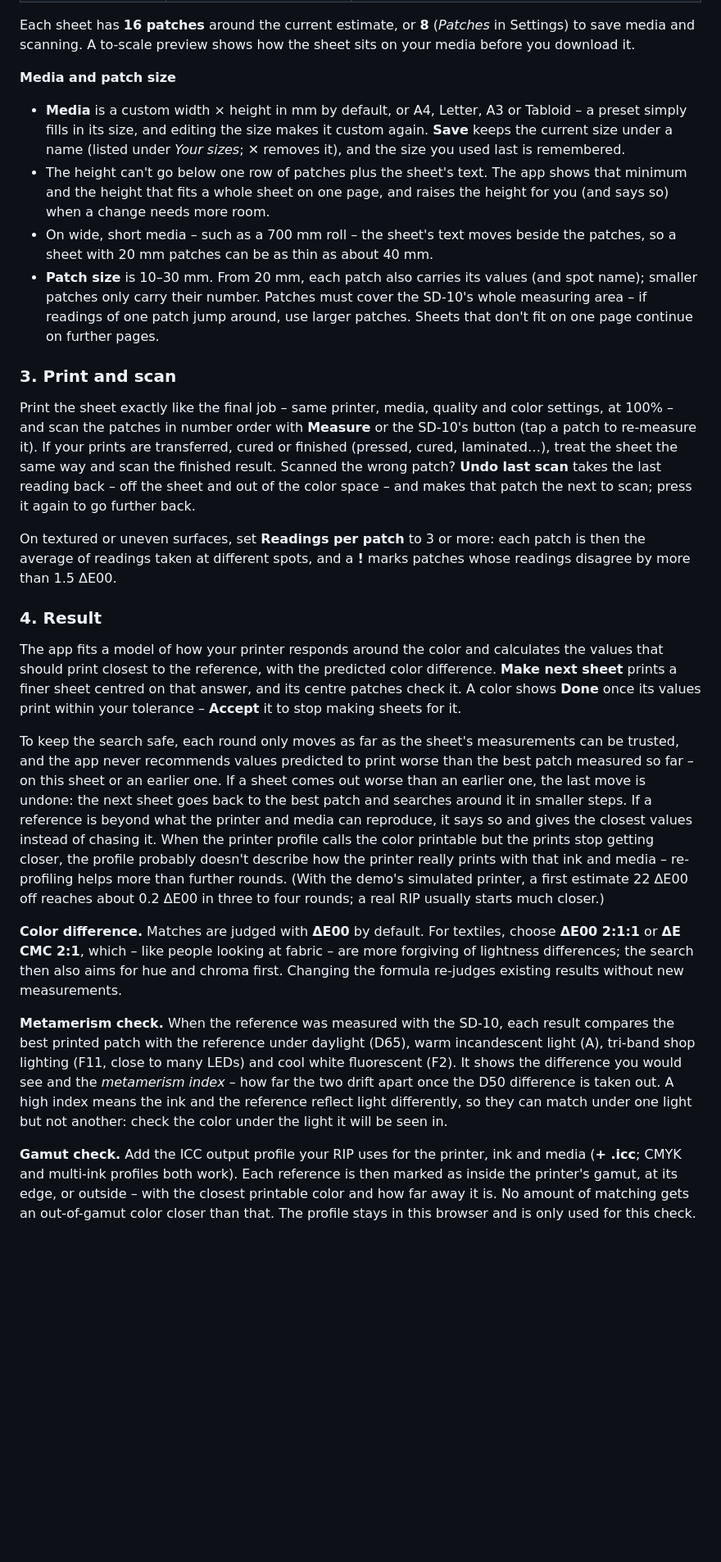
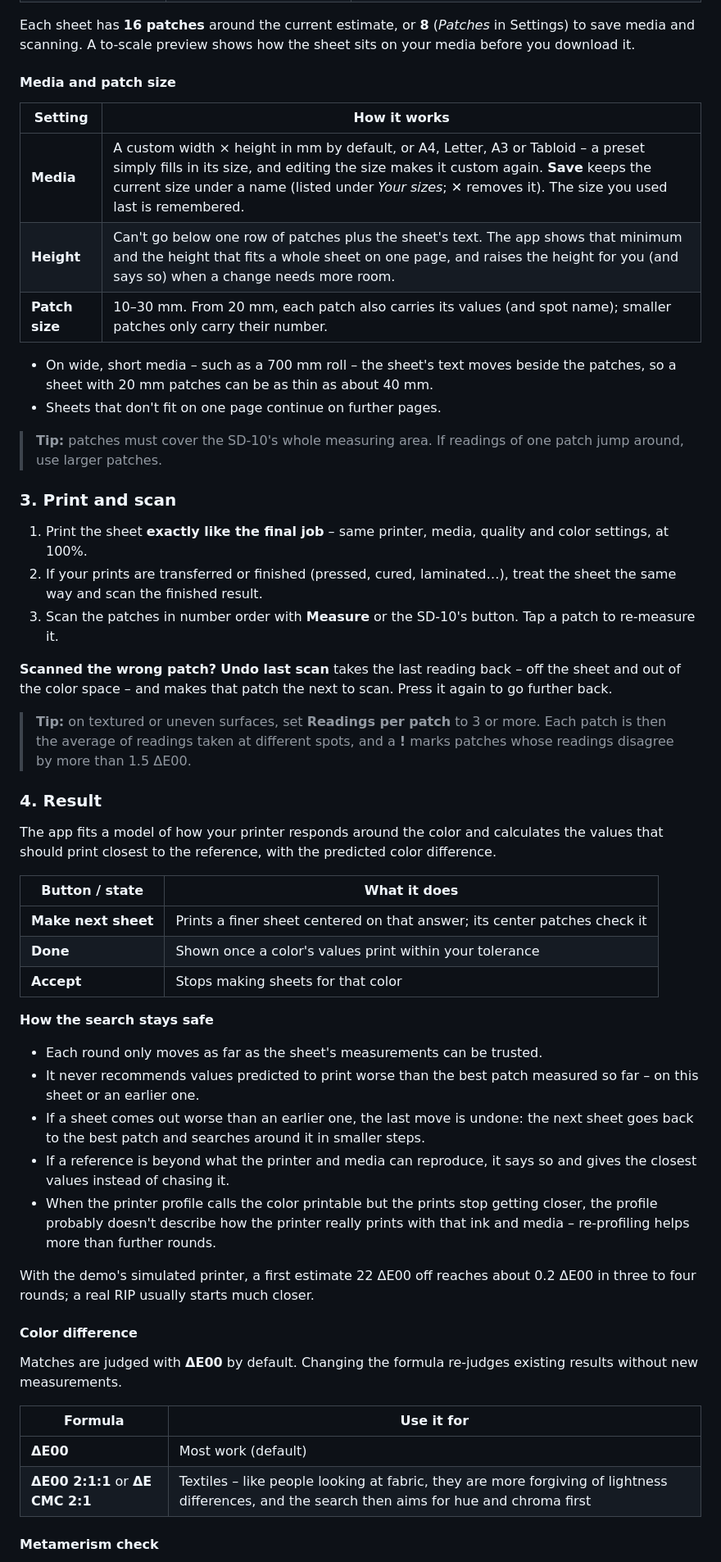
Before and after one commit to Zegida-Code/AI-Coded-SD_10-Webpage, a Markdown page: README.md, the part around one of its changes. Shown at 82% size. Drawn GitHub-style; blank space fills up the shorter version.

Commit message:
New Readme

```diff
--- a/README.md
+++ b/README.md
@@ -75,58 +100,69 @@ Pick the sheet type that matches how color reaches your printer, then **Create s
 Each sheet has **16 patches** around the current estimate, or **8** (*Patches* in Settings) to save media and
 scanning. A to-scale preview shows how the sheet sits on your media before you download it.
 
-**Media and patch size**
+#### Media and patch size
 
-- **Media** is a custom width × height in mm by default, or A4, Letter, A3 or Tabloid – a preset simply fills in its
-  size, and editing the size makes it custom again. **Save** keeps the current size under a name (listed under
-  *Your sizes*; **✕** removes it), and the size you used last is remembered.
-- The height can't go below one row of patches plus the sheet's text. The app shows that minimum and the height that
-  fits a whole sheet on one page, and raises the height for you (and says so) when a change needs more room.
+| Setting | How it works |
+|---|---|
+| **Media** | A custom width × height in mm by default, or A4, Letter, A3 or Tabloid – a preset simply fills in its size, and editing the size makes it custom again. **Save** keeps the current size under a name (listed under *Your sizes*; **✕** removes it). The size you used last is remembered. |
+| **Height** | Can't go below one row of patches plus the sheet's text. The app shows that minimum and the height that fits a whole sheet on one page, and raises the height for you (and says so) when a change needs more room. |
+| **Patch size** | 10–30 mm. From 20 mm, each patch also carries its values (and spot name); smaller patches only carry their number. |
+
 - On wide, short media – such as a 700 mm roll – the sheet's text moves beside the patches, so a sheet with 20 mm
   patches can be as thin as about 40 mm.
-- **Patch size** is 10–30 mm. From 20 mm, each patch also carries its values (and spot name); smaller patches only
-  carry their number. Patches must cover the SD-10's whole measuring area – if readings of one patch jump around,
-  use larger patches. Sheets that don't fit on one page continue on further pages.
+- Sheets that don't fit on one page continue on further pages.
+
+> **Tip:** patches must cover the SD-10's whole measuring area. If readings of one patch jump around, use larger
+> patches.
 
 ### 3. Print and scan
 
-Print the sheet exactly like the final job – same printer, media, quality and color settings, at 100% – and scan
-the patches in number order with **Measure** or the SD-10's button (tap a patch to re-measure it). If your prints are
-transferred, cured or finished (pressed, cured, laminated…), treat the sheet the same way and scan the finished
-result. Scanned the wrong patch? **Undo last scan** takes the last reading back – off the sheet and out of the color
-space – and makes that patch the next to scan; press it again to go further back.
+1. Print the sheet **exactly like the final job** – same printer, media, quality and color settings, at 100%.
+2. If your prints are transferred or finished (pressed, cured, laminated…), treat the sheet the same way and scan the
+   finished result.
+3. Scan the patches in number order with **Measure** or the SD-10's button. Tap a patch to re-measure it.
 
-On textured or uneven surfaces, set **Readings per patch** to 3 or more: each patch is then the average of readings
-taken at different spots, and a **!** marks patches whose readings disagree by more than 1.5 ΔE00.
+**Scanned the wrong patch?** **Undo last scan** takes the last reading back – off the sheet and out of the color
+space – and makes that patch the next to scan. Press it again to go further back.
+
+> **Tip:** on textured or uneven surfaces, set **Readings per patch** to 3 or more. Each patch is then the average of
+> readings taken at different spots, and a **!** marks patches whose readings disagree by more than 1.5 ΔE00.
 
 ### 4. Result
 
 The app fits a model of how your printer responds around the color and calculates the values that should print
-closest to the reference, with the predicted color difference. **Make next sheet** prints a finer sheet centred on
-that answer, and its centre patches check it. A color shows **Done** once its values print within your tolerance –
-**Accept** it to stop making sheets for it.
+closest to the reference, with the predicted color difference.
 
-To keep the search safe, each round only moves as far as the sheet's measurements can be trusted, and the app never
-recommends values predicted to print worse than the best patch measured so far – on this sheet or an earlier one. If a
-sheet comes out worse than an earlier one, the last move is undone: the next sheet goes back to the best patch and
-searches around it in smaller steps. If a reference is beyond what the printer and media can reproduce, it says so and
-gives the closest values instead of chasing it. When the printer profile calls the color printable but the prints stop
-getting closer, the profile probably doesn't describe how the printer really prints with that ink and media –
-re-profiling helps more than further rounds. (With the demo's
-simulated printer, a first estimate 22 ΔE00 off reaches about 0.2 ΔE00 in three to four rounds; a real RIP usually
-starts much closer.)
+| Button / state | What it does |
+|---|---|
+| **Make next sheet** | Prints a finer sheet centered on that answer; its center patches check it |
+| **Done** | Shown once a color's values print within your tolerance |
+| **Accept** | Stops making sheets for that color |
 
-**Color difference.** Matches are judged with **ΔE00** by default. For textiles, choose **ΔE00 2:1:1** or
-**ΔE CMC 2:1**, which – like people looking at fabric – are more forgiving of lightness differences; the search then
-also aims for hue and chroma first. Changing the formula re-judges existing results without new measurements.
+**How the search stays safe**
 
-**Metamerism check.** When the reference was measured with the SD-10, each result compares the best printed patch
-with the reference under daylight (D65), warm incandescent light (A), tri-band shop lighting (F11, close to many LEDs)
-and cool white fluorescent (F2). It shows the difference you would see and the *metamerism index* – how far the two
-drift apart once the D50 difference is taken out. A high index means the ink and the reference reflect light
-differently, so they can match under one light but not another: check the color under the light it will be seen in.
+- Each round only moves as far as the sheet's measurements can be trusted.
+- It never recommends values predicted to print worse than the best patch measured so far – on this sheet or an
+  earlier one.
+- If a sheet comes out worse than an earlier one, the last move is undone: the next sheet goes back to the best patch
+  and searches around it in smaller steps.
+- If a reference is beyond what the printer and media can reproduce, it says so and gives the closest values instead
+  of chasing it.
+- When the printer profile calls the color printable but the prints stop getting closer, the profile probably doesn't
+  describe how the printer really prints with that ink and media – re-profiling helps more than further rounds.
 
-**Gamut check.** Add the ICC output profile your RIP uses for the printer, ink and media (**+ .icc**; CMYK and
-multi-ink profiles both work). Each reference is then marked as inside the printer's gamut, at its edge, or outside –
-with the closest printable color and how far away it is. No amount of matching gets an out-of-gamut color closer
-than that. The profile stays in this browser and is only used for this check.
+With the demo's simulated printer, a first estimate 22 ΔE00 off reaches about 0.2 ΔE00 in three to four rounds; a
+real RIP usually starts much closer.
+
+#### Color difference
+
+Matches are judged with **ΔE00** by default. Changing the formula re-judges existing results without new
+measurements.
+
+| Formula | Use it for |
+|---|---|
+| **ΔE00** | Most work (default) |
+| **ΔE00 2:1:1** or **ΔE CMC 2:1** | Textiles – like people looking at fabric, they are more forgiving of lightness differences, and the search then aims for hue and chroma first |
+
+#### Metamerism check
+
```
Also changed, not shown: other parts of README.md (+235 -98 lines).
